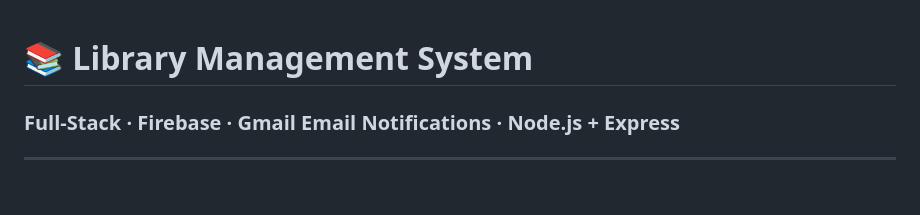
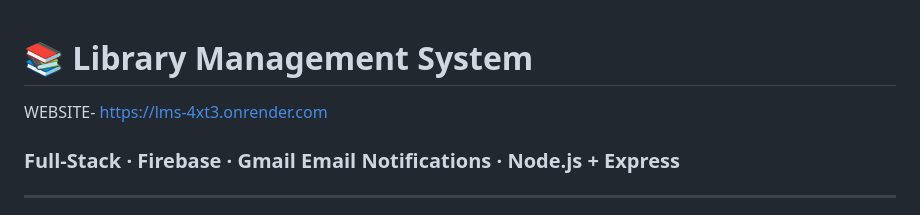
Before and after one commit to Mopat1/lms, a Markdown page: README.md, the part around the change. Drawn GitHub-style; blank space fills up the shorter version.

```diff
--- a/README.md
+++ b/README.md
@@ -1,4 +1,5 @@
 # 📚 Library Management System
+WEBSITE- https://lms-4xt3.onrender.com
 ### Full-Stack · Firebase · Gmail Email Notifications · Node.js + Express
 
 ---
```
